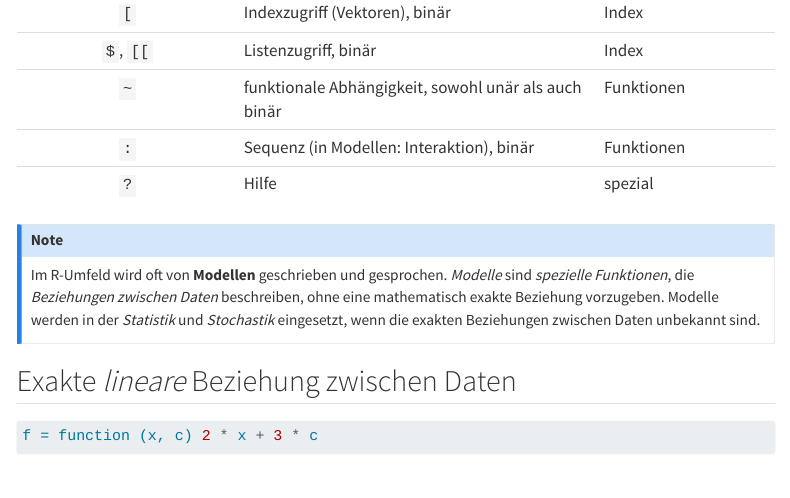
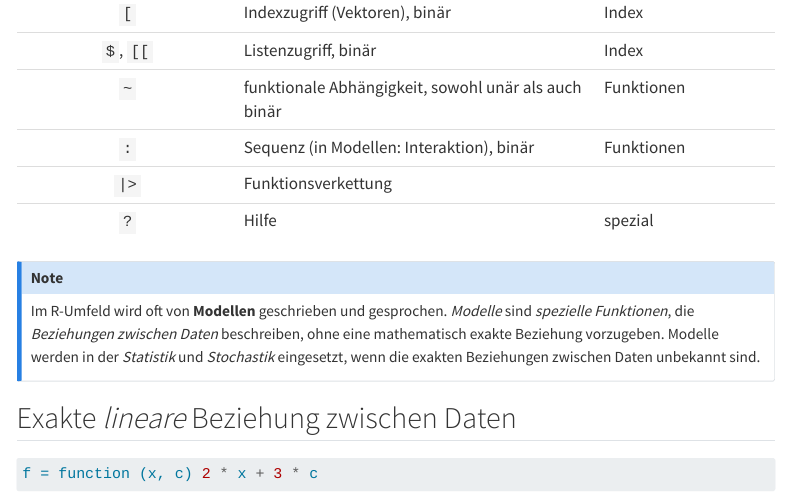
Before and after one commit to dxiai/dxi-r, a Quarto document (kapitel/variablen/kapitel.qmd): the page in a window 1100 px wide, from 8150 px down. Rendered offline with R 4.5, knitr and Pandoc in place of Quarto, with nearby package versions; code that draws random numbers runs with fixed seeds of ours; menus at the side of the page are left out.

Commit message:
Basis Pipe Operator hat gefehlt.

```diff
--- a/kapitel/variablen/kapitel.qmd
+++ b/kapitel/variablen/kapitel.qmd
@@ -261,6 +261,7 @@ Alle R-Operatoren sind Funktionen. R kennt 29 vordefinierte Operatoren, die zwei
 | `$`, `[[`	| Listenzugriff, binär | Index |
 | `~`	| funktionale Abhängigkeit, sowohl unär als auch binär | Funktionen |
 | `:`	| Sequenz (in Modellen: Interaktion), binär | Funktionen |
+| `|>` | Funktionsverkettung |
 | `?`	| Hilfe | spezial |
 
 : Liste der Base R Operatoren {#tbl-r-operatorem}
```
